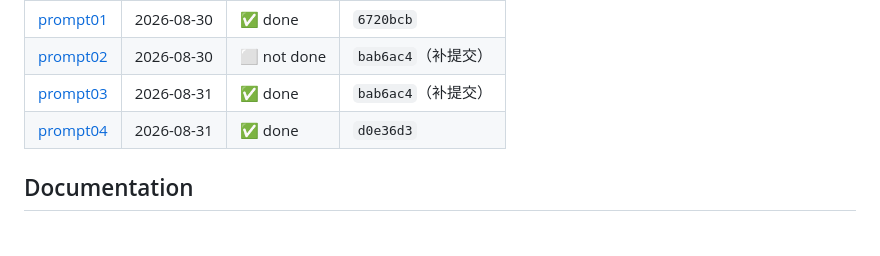
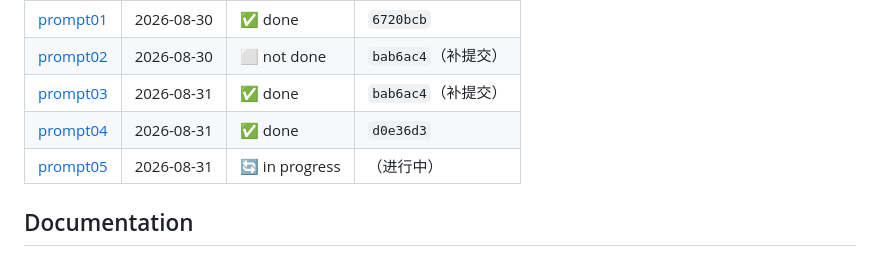
Before and after one commit to YuanyuanMa03/mac-llm-bench, a Markdown page: README.md, the part around the change. Drawn GitHub-style.

Commit message:
prompt05: 记录任务开始

```diff
--- a/README.md
+++ b/README.md
@@ -116,6 +116,7 @@ Auto-generated mirror of [PROMPT.md](PROMPT.md) — do not edit inside the marke
 | [prompt02](PROMPT.md#prompt02) | 2026-08-30 | ⬜ not done | `bab6ac4`（补提交） |
 | [prompt03](PROMPT.md#prompt03) | 2026-08-31 | ✅ done | `bab6ac4`（补提交） |
 | [prompt04](PROMPT.md#prompt04) | 2026-08-31 | ✅ done | `d0e36d3` |
+| [prompt05](PROMPT.md#prompt05) | 2026-08-31 | 🔄 in progress | （进行中） |
 <!-- prompt-log:end -->
 
 ## Documentation
```
Also changed, not shown: PROMPT.md (+97 -0 lines), README.zh-CN.md (+1 -0 lines).
